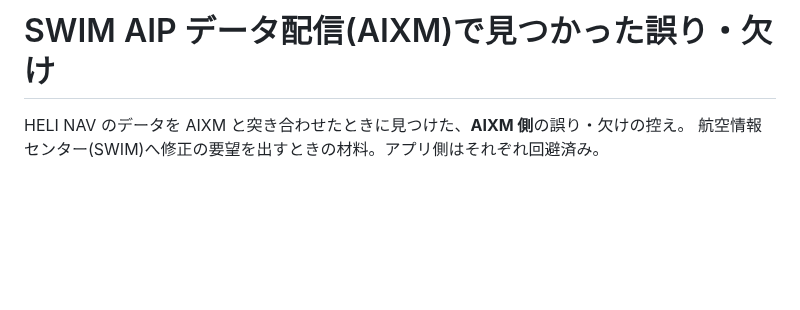
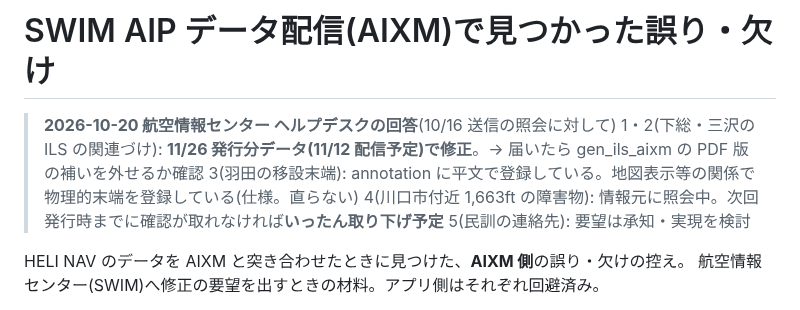
Before and after one commit to yasuokun-pro/heli-nav-pwa, a Markdown page: tools/aixm_issues.md, the part around the change. Rendered like a GitHub page; blank space fills up the shorter version.

Commit message:
BACKLOG/aixm_issues: AIS(AIXM 照会)と DIPS(本番は 10/26 設定)の回答を記録
Co-Authored-By: Claude Opus 5.5 <noreply@anthropic.com>

```diff
--- a/tools/aixm_issues.md
+++ b/tools/aixm_issues.md
@@ -1,4 +1,10 @@
 # SWIM AIP データ配信(AIXM)で見つかった誤り・欠け
+
+> **2026-10-20 航空情報センター ヘルプデスクの回答**(10/16 送信の照会に対して)
+> 1・2(下総・三沢の ILS の関連づけ): **11/26 発行分データ(11/12 配信予定)で修正**。→ 届いたら gen_ils_aixm の PDF 版の補いを外せるか確認
+> 3(羽田の移設末端): annotation に平文で登録している。地図表示等の関係で物理的末端を登録している(仕様。直らない)
+> 4(川口市付近 1,663ft の障害物): 情報元に照会中。次回発行時までに確認が取れなければ**いったん取り下げ予定**
+> 5(民訓の連絡先): 要望は承知・実現を検討
 
 HELI NAV のデータを AIXM と突き合わせたときに見つけた、**AIXM 側**の誤り・欠けの控え。
 航空情報センター(SWIM)へ修正の要望を出すときの材料。アプリ側はそれぞれ回避済み。
```
Also changed, not shown: BACKLOG.md (+2 -2 lines).
